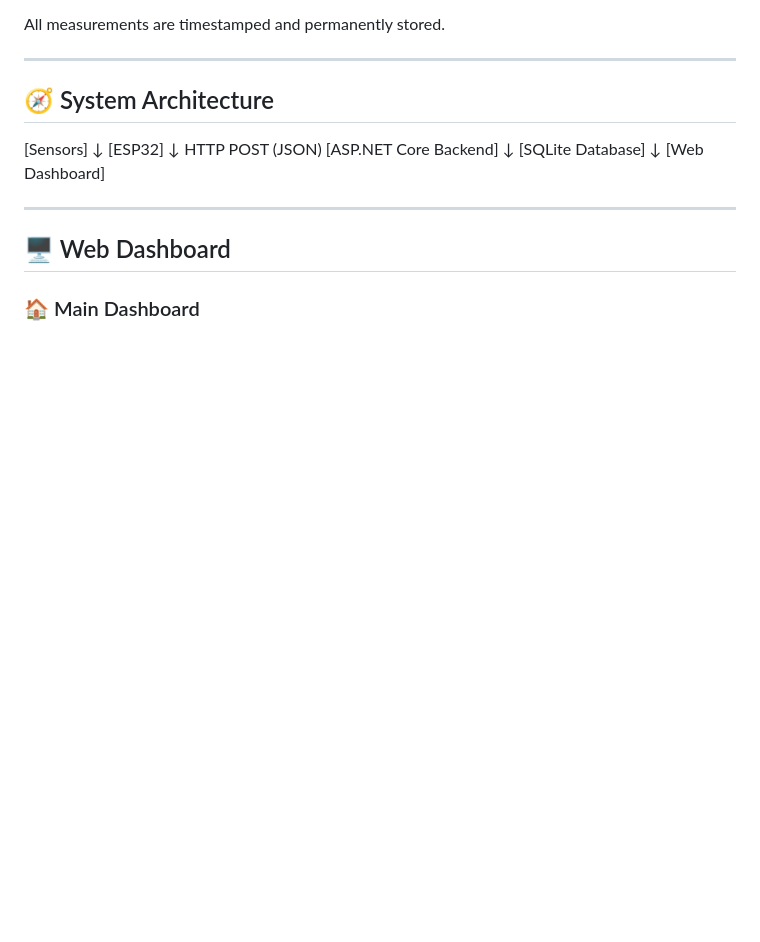
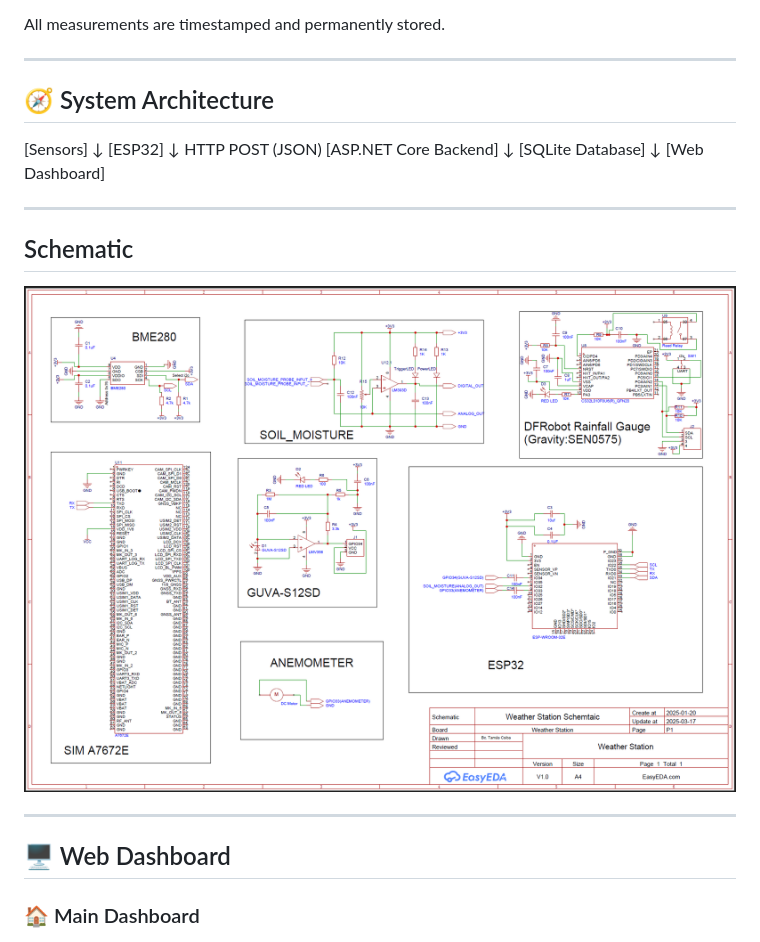
Before and after one commit to tamascsiba/weather_station, a Markdown page: README.md, the part around the change. GitHub-like rendering; blank space fills up the shorter version.

Commit message:
Include schematic section in README
Add schematic image to README

```diff
--- a/README.md
+++ b/README.md
@@ -67,6 +67,13 @@ All measurements are timestamped and permanently stored.
 [SQLite Database]
 ↓
 [Web Dashboard]
+
+---
+
+## Schematic
+
+![Schematic](images/schem.png)
+
 
 
 ---
```
